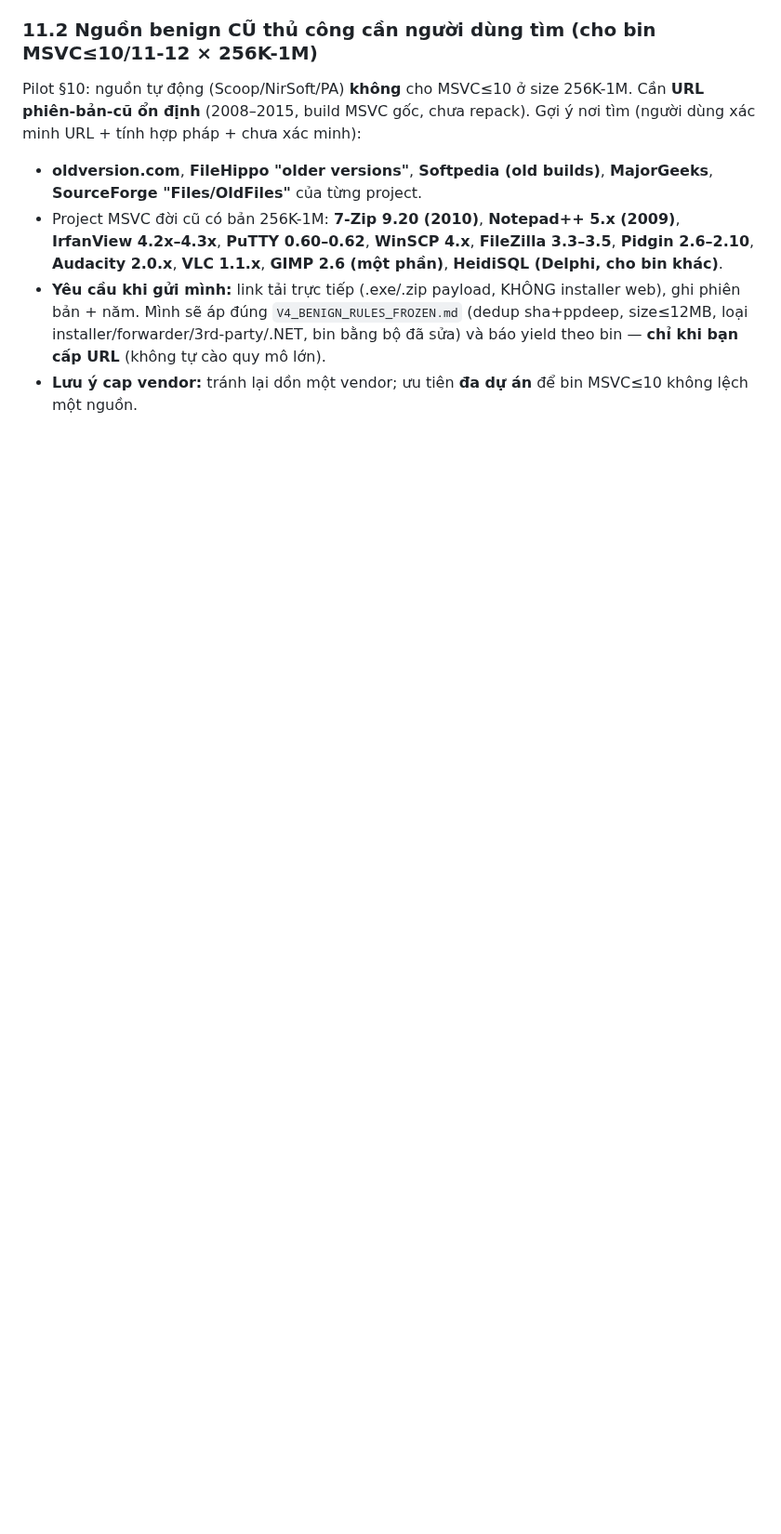
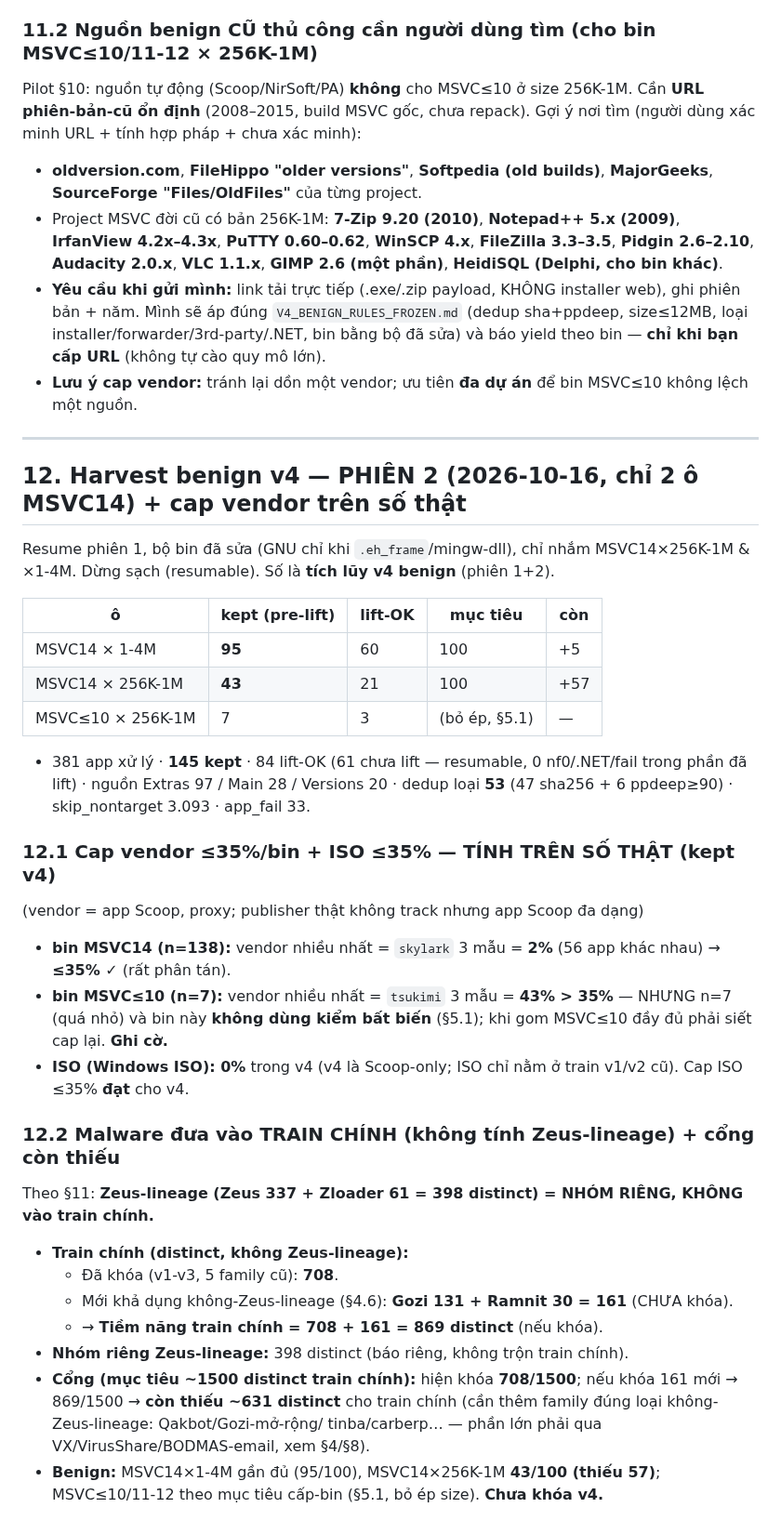
Before and after one commit to DinhHoangGia-pro/BFBG-Transformer, a Markdown page: docs/DATA_EXPANSION_PLAN.md, the part around the change. Shown at 93% size. Drawn GitHub-style; blank space fills up the shorter version.

Commit message:
DATA_EXPANSION_PLAN §12: v4 benign harvest session 2 (MSVC14) final table - 145 kept cumulative (MSVC14 1-4M 95/100, 256K-1M 43/100); vendor-cap on real data (MSVC14 bin 2% OK, MSVC<=10 n=7 flag, ISO 0%); main-train malware excl Zeus-lineage = 708+161(Gozi+Ramnit)=869, gate short ~631; Zeus-lineage 398 separate; not locked

```diff
--- a/docs/DATA_EXPANSION_PLAN.md
+++ b/docs/DATA_EXPANSION_PLAN.md
@@ -512,3 +512,38 @@ Pilot §10: nguồn tự động (Scoop/NirSoft/PA) **không** cho MSVC≤10 ở
   Mình sẽ áp đúng `V4_BENIGN_RULES_FROZEN.md` (dedup sha+ppdeep, size≤12MB, loại installer/forwarder/3rd-party/.NET,
   bin bằng bộ đã sửa) và báo yield theo bin — **chỉ khi bạn cấp URL** (không tự cào quy mô lớn).
 - **Lưu ý cap vendor:** tránh lại dồn một vendor; ưu tiên **đa dự án** để bin MSVC≤10 không lệch một nguồn.
+
+---
+
+## 12. Harvest benign v4 — PHIÊN 2 (2026-10-16, chỉ 2 ô MSVC14) + cap vendor trên số thật
+Resume phiên 1, bộ bin đã sửa (GNU chỉ khi `.eh_frame`/mingw-dll), chỉ nhắm MSVC14×256K-1M & ×1-4M. Dừng sạch
+(resumable). Số là **tích lũy v4 benign** (phiên 1+2).
+
+| ô | kept (pre-lift) | lift-OK | mục tiêu | còn |
+|---|---|---|---|---|
+| MSVC14 × 1-4M | **95** | 60 | 100 | +5 |
+| MSVC14 × 256K-1M | **43** | 21 | 100 | +57 |
+| MSVC≤10 × 256K-1M | 7 | 3 | (bỏ ép, §5.1) | — |
+
+- 381 app xử lý · **145 kept** · 84 lift-OK (61 chưa lift — resumable, 0 nf0/.NET/fail trong phần đã lift)
+  · nguồn Extras 97 / Main 28 / Versions 20 · dedup loại **53** (47 sha256 + 6 ppdeep≥90) · skip_nontarget 3.093 · app_fail 33.
+
+### 12.1 Cap vendor ≤35%/bin + ISO ≤35% — TÍNH TRÊN SỐ THẬT (kept v4)
+(vendor = app Scoop, proxy; publisher thật không track nhưng app Scoop đa dạng)
+- **bin MSVC14 (n=138):** vendor nhiều nhất = `skylark` 3 mẫu = **2%** (56 app khác nhau) → **≤35% ✓** (rất phân tán).
+- **bin MSVC≤10 (n=7):** vendor nhiều nhất = `tsukimi` 3 mẫu = **43% > 35%** — NHƯNG n=7 (quá nhỏ) và bin này
+  **không dùng kiểm bất biến** (§5.1); khi gom MSVC≤10 đầy đủ phải siết cap lại. **Ghi cờ.**
+- **ISO (Windows ISO): 0%** trong v4 (v4 là Scoop-only; ISO chỉ nằm ở train v1/v2 cũ). Cap ISO ≤35% **đạt** cho v4.
+
+### 12.2 Malware đưa vào TRAIN CHÍNH (không tính Zeus-lineage) + cổng còn thiếu
+Theo §11: **Zeus-lineage (Zeus 337 + Zloader 61 = 398 distinct) = NHÓM RIÊNG, KHÔNG vào train chính.**
+- **Train chính (distinct, không Zeus-lineage):**
+  - Đã khóa (v1-v3, 5 family cũ): **708**.
+  - Mới khả dụng không-Zeus-lineage (§4.6): **Gozi 131 + Ramnit 30 = 161** (CHƯA khóa).
+  - → **Tiềm năng train chính = 708 + 161 = 869 distinct** (nếu khóa).
+- **Nhóm riêng Zeus-lineage:** 398 distinct (báo riêng, không trộn train chính).
+- **Cổng (mục tiêu ~1500 distinct train chính):** hiện khóa **708/1500**; nếu khóa 161 mới → 869/1500 →
+  **còn thiếu ~631 distinct** cho train chính (cần thêm family đúng loại không-Zeus-lineage: Qakbot/Gozi-mở-rộng/
+  tinba/carberp… — phần lớn phải qua VX/VirusShare/BODMAS-email, xem §4/§8).
+- **Benign:** MSVC14×1-4M gần đủ (95/100), MSVC14×256K-1M **43/100 (thiếu 57)**; MSVC≤10/11-12 theo mục tiêu
+  cấp-bin (§5.1, bỏ ép size). **Chưa khóa v4.**
```
